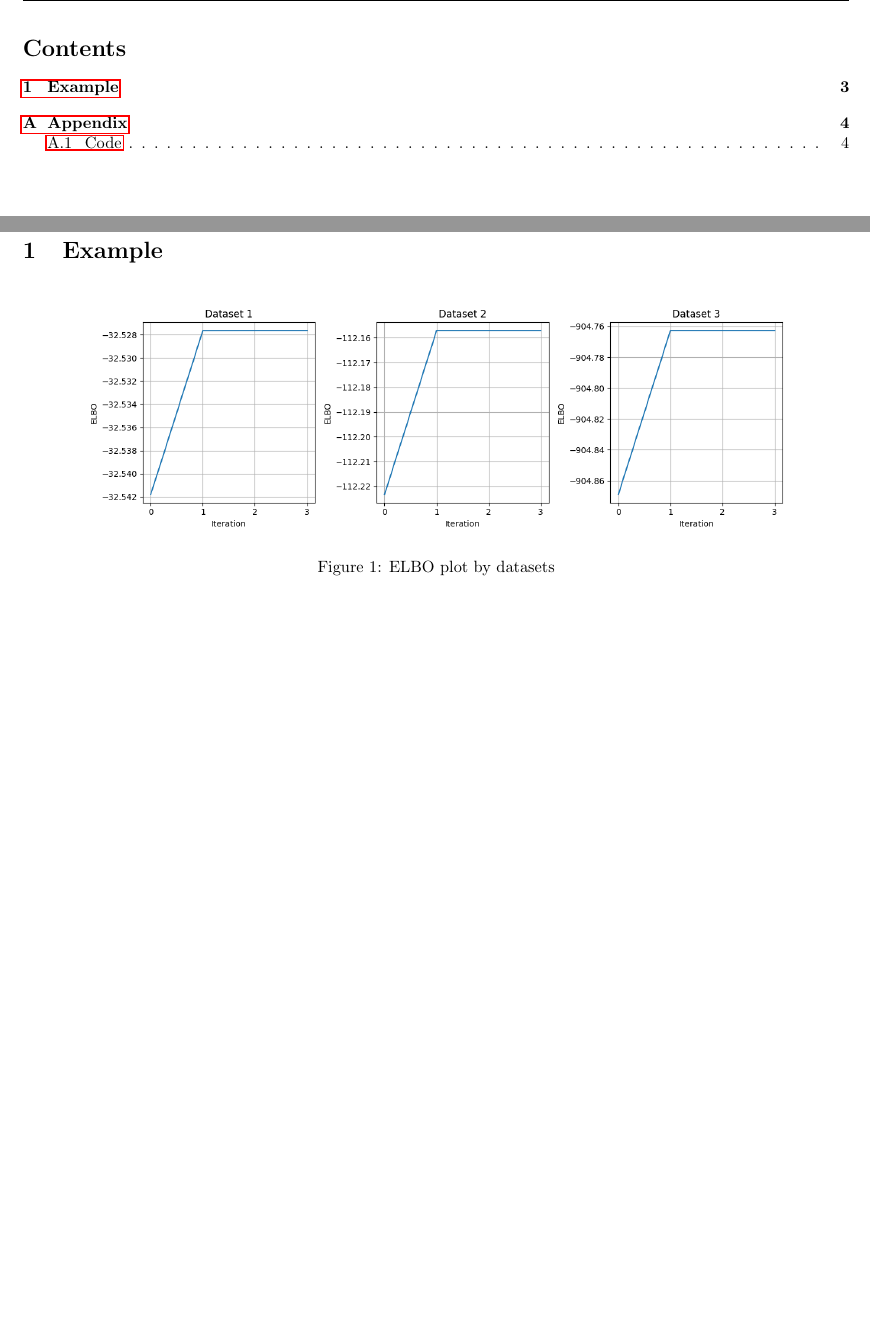
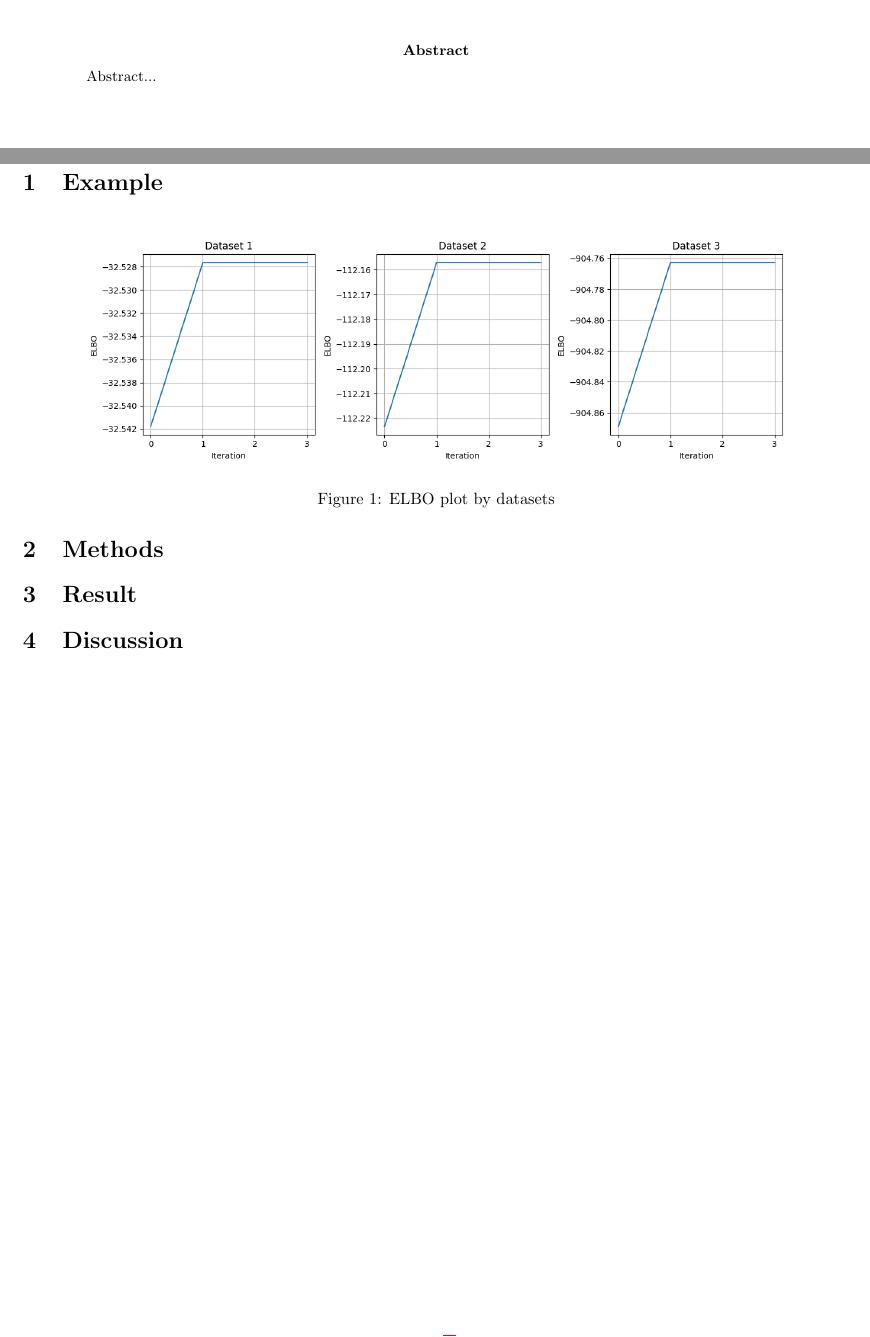
Before and after one commit to ttperr/DD2434-ML-KTH, a LaTeX paper (Project/main.tex): two parts of pages 2 and 3 of 4 before the commit and two parts of pages 1 and 2 of 3 after it, joined at a grey line, cut at the place of the change, the shorter picture padded with empty space. Compiled offline with pdfLaTeX.

Commit message:
Update main.pdf and main.tex files

```diff
--- a/Project/main.tex
+++ b/Project/main.tex
@@ -33,7 +33,7 @@
 \setlength{\footskip}{70pt}
 \addtolength{\topmargin}{-14pt}
 
-\title{DD2434 - Machine Learning, Advanced Course \\ Project 1.5 - Variational Inference}
+\title{DD2434 - Machine Learning, Advanced Course \\ Project 1.5 - Variational Inference \\ Group 3}
 \author{\authorFst \\ \emailFst \and \authorSnd \\ \emailSnd \and \authorTrd \\ \emailTrd \and \authorFrth \\ \emailFrth}
 \date{December 2023}
 
@@ -41,3 +41,6 @@
 
 \maketitle
 
+\begin{abstract}
+    Abstract...
+\end{abstract}
@@ -51,4 +55,3 @@
-\tableofcontents
 \newpage
 
 \section{Example}
@@ -60,6 +63,12 @@
     \label{fig:3.15.2}
 \end{figure}
 
+\section{Methods}
+
+\section{Result}
+
+\section{Discussion}
+
 \newpage
 \appendix
 \section{Appendix}
```
Also changed, not shown: Project/main.pdf, Project/main.tex (9 more changed lines).
